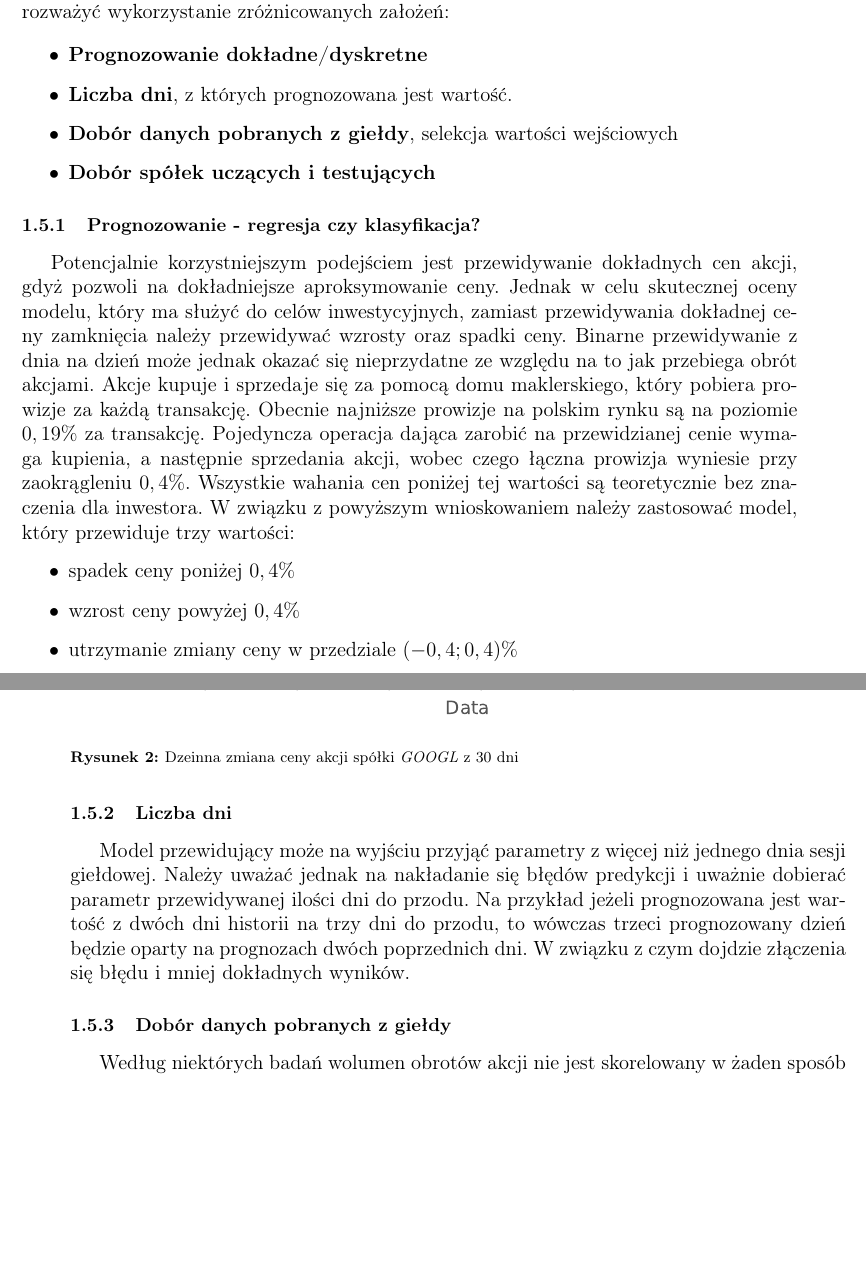
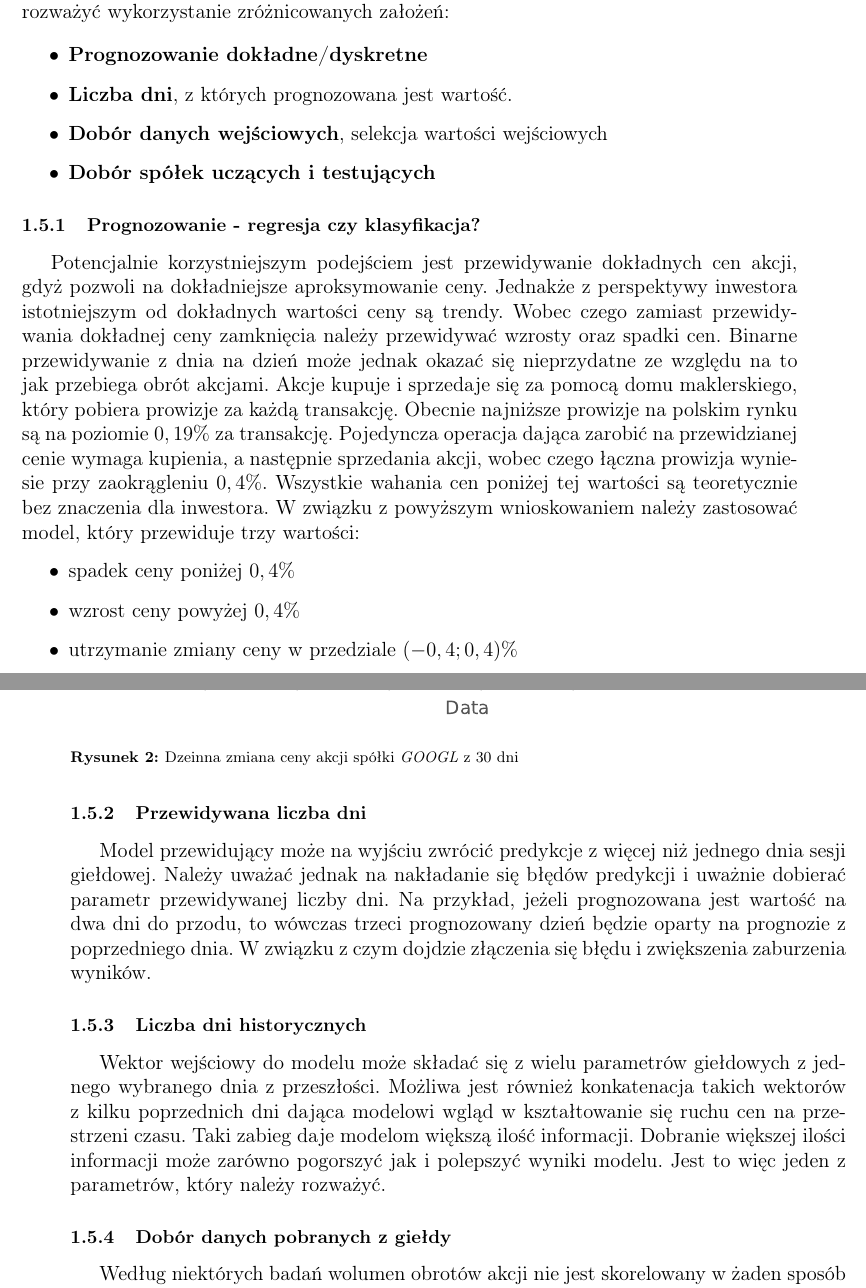
Before and after one commit to nikowis/ai-broker, a LaTeX thesis (docs/Praca/praca.tex): two parts of pages 12 and 13 of 26, joined at a grey line, cut so that both start at the same text, the shorter picture padded with empty space. Compiled offline with pdfLaTeX; a missing font is replaced by an installed copy or a similar font.

Commit message:
[docs] Small refactor of previous text.

```diff
--- a/docs/Praca/praca.tex
+++ b/docs/Praca/praca.tex
@@ -260,13 +260,13 @@ Ponieważ zagadnienie przewidywania giełdy jest nietrywialne ze względu na los
 \begin{itemize}
 \item{\textbf{Prognozowanie dokładne/dyskretne} }
 \item{\textbf{Liczba dni}, z których prognozowana jest wartość.}
-\item{\textbf{Dobór danych pobranych z giełdy}, selekcja wartości wejściowych}
+\item{\textbf{Dobór danych wejściowych}, selekcja wartości wejściowych}
 \item{\textbf{Dobór spółek uczących i testujących}}
 \end{itemize}
 
 \subsubsection{Prognozowanie - regresja czy klasyfikacja?}
 
-Potencjalnie korzystniejszym podejściem jest przewidywanie dokładnych cen akcji, gdyż pozwoli na dokładniejsze aproksymowanie ceny. Jednak w celu skutecznej oceny modelu, który ma służyć do celów inwestycyjnych, zamiast przewidywania dokładnej ceny zamknięcia należy przewidywać wzrosty oraz spadki ceny. Binarne przewidywanie z dnia na dzień może jednak okazać się nieprzydatne ze względu na to jak przebiega obrót akcjami. Akcje kupuje i sprzedaje się za pomocą domu maklerskiego, który pobiera prowizje za każdą transakcję. Obecnie najniższe prowizje na polskim rynku są na poziomie $0,19\%$ za transakcję. Pojedyncza operacja dająca zarobić na przewidzianej cenie wymaga kupienia, a następnie sprzedania akcji, wobec czego łączna prowizja wyniesie przy zaokrągleniu $0,4\%$. Wszystkie wahania cen poniżej tej wartości są teoretycznie bez znaczenia dla inwestora. W związku z powyższym wnioskowaniem należy zastosować model, który przewiduje trzy wartości:
+Potencjalnie korzystniejszym podejściem jest przewidywanie dokładnych cen akcji, gdyż pozwoli na dokładniejsze aproksymowanie ceny. Jednakże z perspektywy inwestora istotniejszym od dokładnych wartości ceny są trendy. Wobec czego zamiast przewidywania dokładnej ceny zamknięcia należy przewidywać wzrosty oraz spadki cen. Binarne przewidywanie z dnia na dzień może jednak okazać się nieprzydatne ze względu na to jak przebiega obrót akcjami. Akcje kupuje i sprzedaje się za pomocą domu maklerskiego, który pobiera prowizje za każdą transakcję. Obecnie najniższe prowizje na polskim rynku są na poziomie $0,19\%$ za transakcję. Pojedyncza operacja dająca zarobić na przewidzianej cenie wymaga kupienia, a następnie sprzedania akcji, wobec czego łączna prowizja wyniesie przy zaokrągleniu $0,4\%$. Wszystkie wahania cen poniżej tej wartości są teoretycznie bez znaczenia dla inwestora. W związku z powyższym wnioskowaniem należy zastosować model, który przewiduje trzy wartości:
 \begin{itemize}
 \item spadek ceny poniżej $0,4\%$
 \item wzrost ceny powyżej $0,4\%$
@@ -283,13 +284,17 @@ Na rysunku \ref{l_r_pct_change_last_30} można zaobserwować, iż zmiany w kursi
 \end{figure}
 
 
-\subsubsection{Liczba dni}
+\subsubsection{Przewidywana liczba dni}
 
-Model przewidujący może na wyjściu przyjąć parametry z więcej niż jednego dnia sesji giełdowej. Należy uważać jednak na nakładanie się błędów predykcji i uważnie dobierać parametr przewidywanej ilości dni do przodu. Na przykład jeżeli prognozowana jest wartość z dwóch dni historii na trzy dni do przodu, to wówczas trzeci prognozowany dzień będzie oparty na prognozach dwóch poprzednich dni. W związku z czym dojdzie złączenia się błędu i mniej dokładnych wyników.
+Model przewidujący może na wyjściu zwrócić predykcje z więcej niż jednego dnia sesji giełdowej. Należy uważać jednak na nakładanie się błędów predykcji i uważnie dobierać parametr przewidywanej liczby dni. Na przykład, jeżeli prognozowana jest wartość na dwa dni do przodu, to wówczas trzeci prognozowany dzień będzie oparty na prognozie z poprzedniego dnia. W związku z czym dojdzie złączenia się błędu i zwiększenia zaburzenia wyników.
+
+\subsubsection{Liczba dni historycznych}
+
+Wektor wejściowy do modelu może składać się z wielu parametrów giełdowych z jednego wybranego dnia z przeszłości. Możliwa jest również konkatenacja takich wektorów z kilku poprzednich dni dająca modelowi wgląd w kształtowanie się ruchu cen na przestrzeni czasu. Taki zabieg daje modelom większą ilość informacji. Dobranie większej ilości informacji może zarówno pogorszyć jak i polepszyć wyniki modelu. Jest to więc jeden z parametrów, który należy rozważyć.
 
 \subsubsection{Dobór danych pobranych z giełdy}
 
-Według niektórych badań wolumen obrotów akcji nie jest skorelowany w żaden sposób z jej ceną. Modele mogą więc wykazywać lepsze wyniki przy mniejszej lub większej ilości danych wejściowych. Niektóre parametry mogą okazać się zbędne lub wręcz mogą osłabiać przewidywanie wartości.
+Według niektórych badań wolumen obrotów akcji nie jest skorelowany w żaden sposób z jej ceną. Modele mogą więc wykazywać lepsze wyniki przy mniejszej lub większej liczbie wejściowych parametrów. Niektóre parametry mogą okazać się zbędne lub wręcz mogą osłabiać przewidywanie wartości.
 
 \subsubsection{Dobór spółek uczących i testujących}
 
```
Also changed, not shown: docs/Praca/praca.tex (3 more changed lines).
